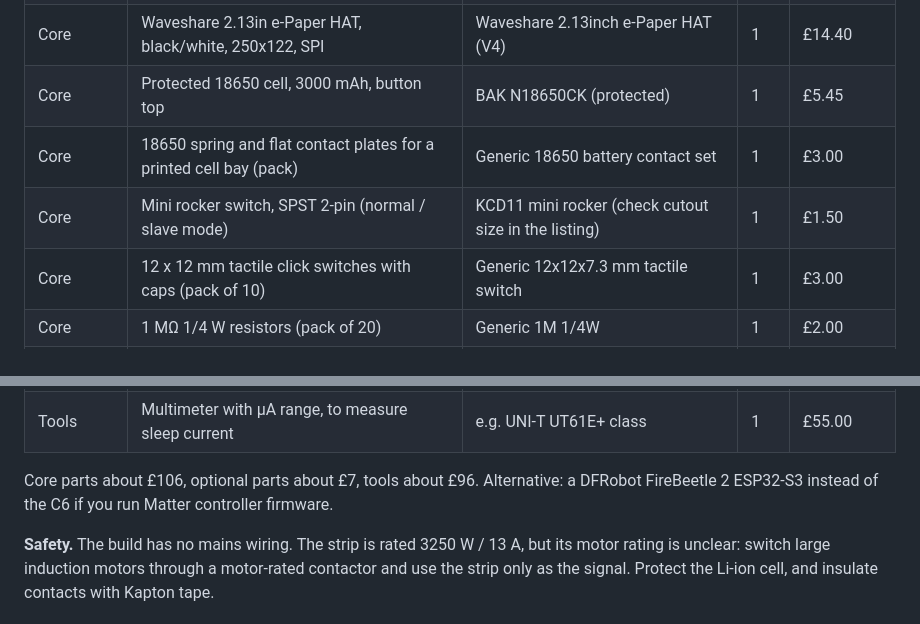
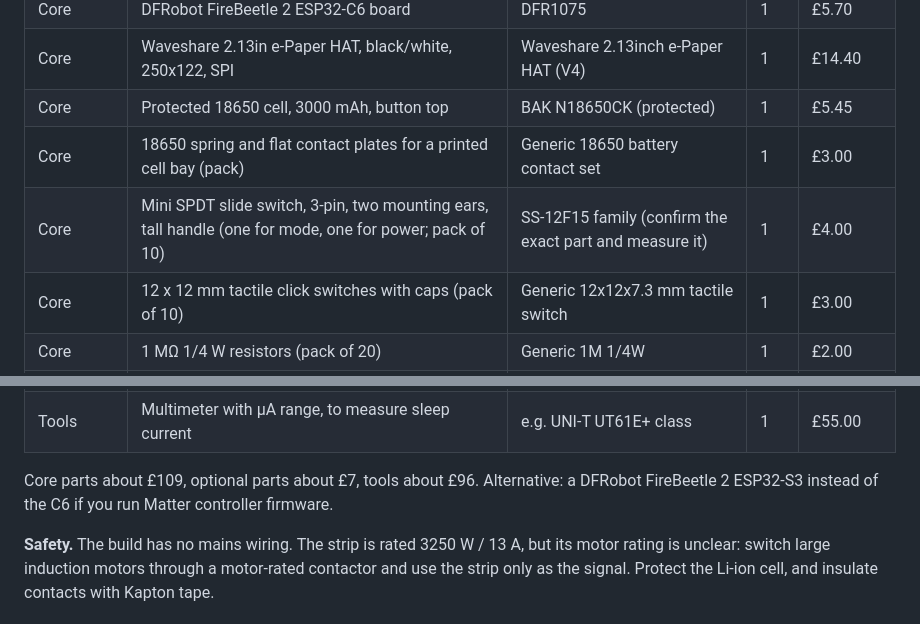
Before and after one commit to mshspike/matter-master_slave-switch, a Markdown page: README.md, 2 parts joined by grey strips. Drawn GitHub-style.

```diff
--- a/README.md
+++ b/README.md
@@ -67,7 +78,7 @@ Buy the 18650 cell from a UK authorised dealer, not AliExpress.
 | Core | Waveshare 2.13in e-Paper HAT, black/white, 250x122, SPI | Waveshare 2.13inch e-Paper HAT (V4) | 1 | £14.40 |
 | Core | Protected 18650 cell, 3000 mAh, button top | BAK N18650CK (protected) | 1 | £5.45 |
 | Core | 18650 spring and flat contact plates for a printed cell bay (pack) | Generic 18650 battery contact set | 1 | £3.00 |
-| Core | Mini rocker switch, SPST 2-pin (normal / slave mode) | KCD11 mini rocker (check cutout size in the listing) | 1 | £1.50 |
+| Core | Mini SPDT slide switch, 3-pin, two mounting ears, tall handle (one for mode, one for power; pack of 10) | SS-12F15 family (confirm the exact part and measure it) | 1 | £4.00 |
 | Core | 12 x 12 mm tactile click switches with caps (pack of 10) | Generic 12x12x7.3 mm tactile switch | 1 | £3.00 |
 | Core | 1 MΩ 1/4 W resistors (pack of 20) | Generic 1M 1/4W | 1 | £2.00 |
 | Core | 26 AWG silicone hookup wire, 6 colours | Generic 26AWG silicone wire | 1 | £6.00 |
@@ -83,7 +94,7 @@ Buy the 18650 cell from a UK authorised dealer, not AliExpress.
 | Tools | Solder, 0.8 mm | Generic 0.8 mm solder | 1 | £6.00 |
 | Tools | Multimeter with µA range, to measure sleep current | e.g. UNI-T UT61E+ class | 1 | £55.00 |
 
-Core parts about £106, optional parts about £7, tools about £96. Alternative: a DFRobot FireBeetle 2 ESP32-S3 instead of the C6 if you run Matter controller firmware.
+Core parts about £109, optional parts about £7, tools about £96. Alternative: a DFRobot FireBeetle 2 ESP32-S3 instead of the C6 if you run Matter controller firmware.
 
 **Safety.** The build has no mains wiring. The strip is rated 3250 W / 13 A, but its motor rating is unclear: switch large induction motors through a motor-rated contactor and use the strip only as the signal. Protect the Li-ion cell, and insulate contacts with Kapton tape.
 
```
Also changed, not shown: other parts of README.md (+14 -3 lines), CLAUDE.md (+3 -0 lines), docs/case_preview.png, 5 other files.
